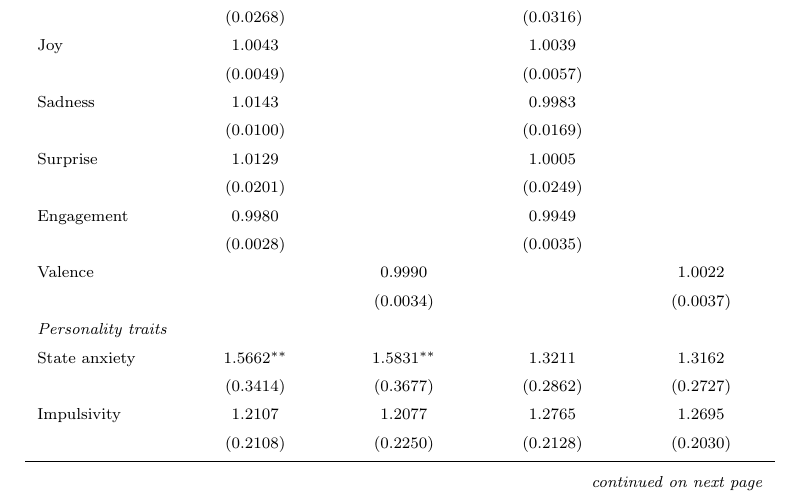
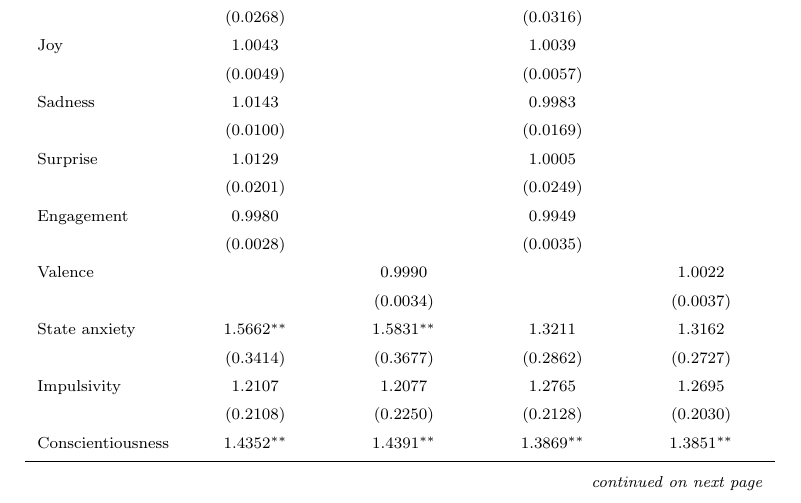
Before and after one commit to calebeynon/MarketRuns, a LaTeX document (analysis/paper/main.tex, which reads analysis/output/tables/cox_survival_regression.tex): part of page 15 of 49, cut so that both start at the same text. Compiled offline with pdfLaTeX.

Commit message:
Remove personality traits section label from Table 7
- Drop TRAIT_HEADER from variable order in cox_survival_regression.R
- Remove \emph{Personality traits} row from .tex output

Co-Authored-By: Claude Opus 4.6 <noreply@anthropic.com>

```diff
--- a/analysis/output/tables/cox_survival_regression.tex
+++ b/analysis/output/tables/cox_survival_regression.tex
@@ -60,7 +60,6 @@
                              & (0.0028) &  & (0.0035) &  \\
    Valence                   &  & 0.9990 &  & 1.0022 \\
                              &  & (0.0034) &  & (0.0037) \\
-   \emph{Personality traits} & & & & \\
    State anxiety             & 1.5662$^{**}$ & 1.5831$^{**}$ & 1.3211 & 1.3162 \\
                              & (0.3414) & (0.3677) & (0.2862) & (0.2727) \\
    Impulsivity               & 1.2107 & 1.2077 & 1.2765 & 1.2695 \\
```
Also changed, not shown: 1 other file.
